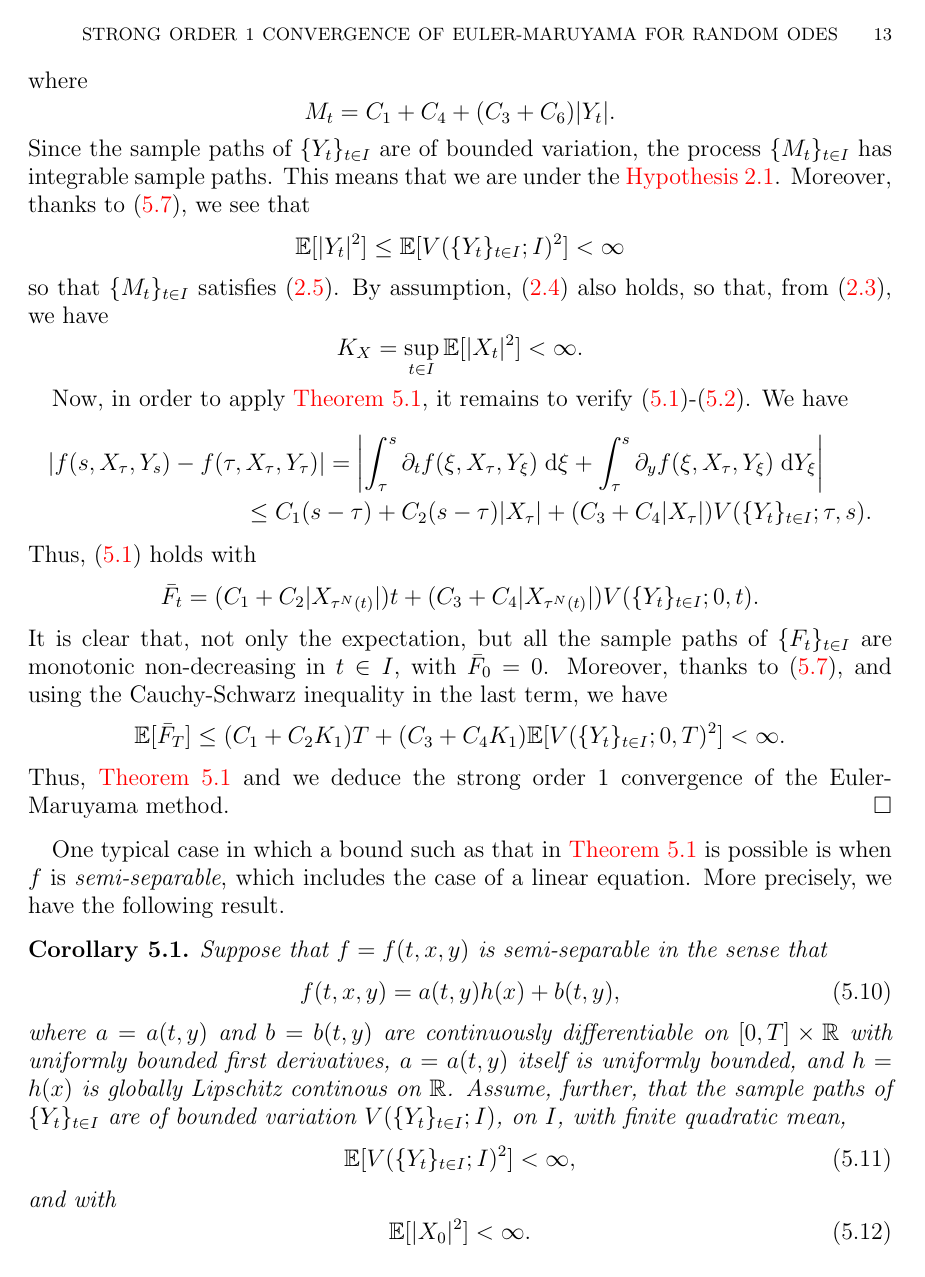
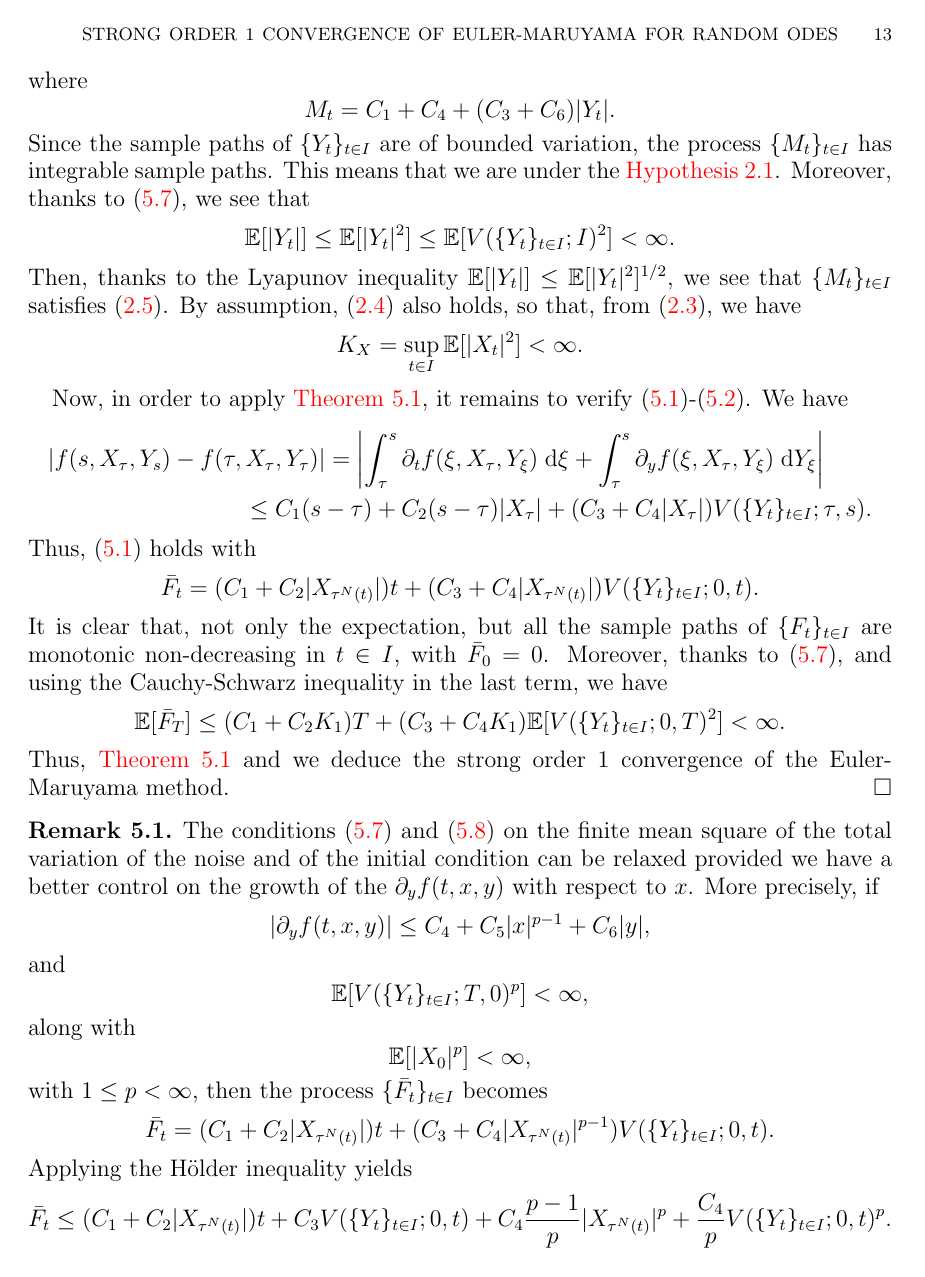
Before and after one commit to rmsrosa/rode_convergence_euler, a LaTeX paper (src/rode_conv_em.tex): page 13 of 23. Compiled offline with pdfLaTeX.

Commit message:
semi-separable just as remark

```diff
--- a/src/rode_conv_em.tex
+++ b/src/rode_conv_em.tex
@@ -710,9 +710,9 @@ The conditions of \cref{thmmonotonicbound}, especially \eqref{stepbound}-\eqref{
     \]
     Since the sample paths of $\{Y_t\}_{t\in I}$ are of bounded variation, the process $\{M_t\}_{t\in I}$ has integrable sample paths. This means that we are under the \cref{standinghypotheses1}. Moreover, thanks to \eqref{EYtboundedsquarevariation2}, we see that
     \[
-        \mathbb{E}[|Y_t|^2] \leq \mathbb{E}[V(\{Y_t\}_{t\in I}; I)^2] < \infty
+        \mathbb{E}[|Y_t|] \leq \mathbb{E}[|Y_t|^2] \leq \mathbb{E}[V(\{Y_t\}_{t\in I}; I)^2] < \infty.
     \]
-    so that $\{M_t\}_{t\in I}$ satisfies \eqref{EMtstrongbound}. By assumption, \eqref{EX0strongbound} also holds, so that, from \eqref{XtboundLXMt}, we have
+    Then, thanks to the Lyapunov inequality $\mathbb{E}[|Y_t|] \leq \mathbb{E}[|Y_t|^2]^{1/2}$, we see that $\{M_t\}_{t\in I}$ satisfies \eqref{EMtstrongbound}. By assumption, \eqref{EX0strongbound} also holds, so that, from \eqref{XtboundLXMt}, we have
     \[
         K_X = \sup_{t\in I}\mathbb{E}[|X_t|^2] < \infty.
     \]
@@ -733,22 +733,3 @@ The conditions of \cref{thmmonotonicbound}, especially \eqref{stepbound}-\eqref{
     Thus, \cref{thmmonotonicbound} and we deduce the strong order 1 convergence of the Euler-Maruyama method.
 \end{proof}
 
-One typical case in which a bound such as that in \cref{thmmonotonicbound} is possible is when $f$ is \emph{semi-separable}, which includes the case of a linear equation. More precisely, we have the following result.
-
-\begin{cor}
-    \label{thmsemiseparablemonotonicbound}
-  Suppose that $f=f(t, x, y)$ is semi-separable in the sense that
-  \begin{equation}
-    \label{lineareqform}
-    f(t, x, y) = a(t, y)h(x) + b(t, y),
-  \end{equation}
-  where $a=a(t, y)$ and $b=b(t, y)$ are continuously differentiable on $[0, T]\times \mathbb{R}$ with uniformly bounded first derivatives, $a=a(t, y)$ itself is uniformly bounded, and $h=h(x)$ is globally Lipschitz continous on $\mathbb{R}$. Assume, further, that the sample paths of $\{Y_t\}_{t\in I}$ are of bounded variation $V(\{Y_t\}_{t\in I}; I)$, on $I$, with finite quadratic mean,
-  \begin{equation}
-    \label{EYtboundedsquarevariation}
-    \mathbb{E}[V(\{Y_t\}_{t\in I}; I)^2] < \infty,
-  \end{equation}
-  and with
-  \begin{equation}
-    \label{EX0square}
-    \mathbb{E}[|X_0|^2] < \infty.
-  \end{equation}
@@ -758 +736,4 @@ One typical case in which a bound such as that in \cref{thmmonotonicbound} is po
-  \end{equation}
+\begin{rmk}
+    The conditions \eqref{EYtboundedsquarevariation2} and \eqref{EX0square2} on the finite mean square of the total variation of the noise and of the initial condition can be relaxed provided we have a better control on the growth of the $\partial_y f(t, x, y)$ with respect to $x$. More precisely, if
+    \[
+        |\partial_y f(t, x, y)| \leq C_4 + C_5|x|^{p-1} + C_6|y|,
@@ -765 +740,2 @@ One typical case in which a bound such as that in \cref{thmmonotonicbound} is po
     \]
+    and
@@ -781,15 +742,15 @@ One typical case in which a bound such as that in \cref{thmmonotonicbound} is po
     \[
-        |f(t, x, y)| \leq |a(t, y)||h(x)| + |b(t, y)| \leq A_M(H_M + H_X|x|) + B_0 + B_T T + B_Y |y|.
+        \mathbb{E}[V(\{Y_t\}_{t\in I}; T, 0)^p] < \infty,
     \]
-    Thus,
+    along with
     \[
-        |f(t, x, Y_t)| \leq M_t + L_X|x|,
+        \mathbb{E}[|X_0|^p] < \infty,
     \]
-    where
+    with $1 \leq p < \infty$, then the process $\{\bar F_t\}_{t\in I}$ becomes
     \[
-        M_t = A_MH_M + B_0 + B_T T + B_Y|Y_t|, \quad L_X = A_MH_X.
+        \bar F_t = (C_1 + C_2 |X_{\tau^N(t)}|)t + (C_3 + C_4 |X_{\tau^N(t)}|^{p-1}) V(\{Y_t\}_{t\in I}; 0, t).
     \]
-    Since by assumption $\mathbb{E}[|X_0|^2] < \infty$ and $\mathbb{E}[|Y_t|^2] \leq \mathbb{E}[V(\{Y_t\}_{t\in I}; I)^2] < \infty$, it follows from \eqref{XtboundLXMt} that
+    Applying the H\"older inequality yields
     \[
-        K_X = \sup_{t\in I}\mathbb{E}[|X_t|^2] < \infty.
+        \bar F_t \leq (C_1 + C_2 |X_{\tau^N(t)}|)t + C_3 V(\{Y_t\}_{t\in I}; 0, t) + C_4 \frac{p-1}{p}|X_{\tau^N(t)}|^p  + \frac{C_4}{p} V(\{Y_t\}_{t\in I}; 0, t)^p.
     \]
@@ -808,2 +758,3 @@ One typical case in which a bound such as that in \cref{thmmonotonicbound} is po
+\end{rmk}
 
 \begin{rmk}
```
Also changed, not shown: src/rode_conv_em.pdf, src/rode_conv_em.tex (54 more changed lines).
